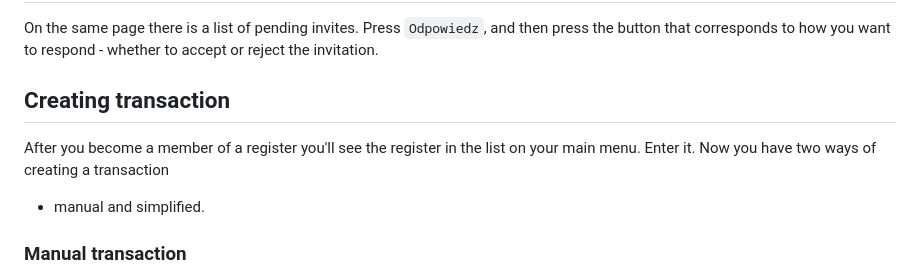
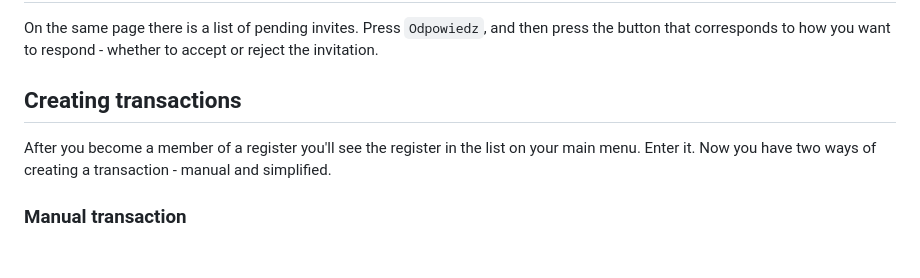
Before and after one commit to newmiodek/rejestr-skladek, a Markdown page: README.md, the part around the change. Rendered like a GitHub page; blank space fills up the shorter version.

```diff
--- a/README.md
+++ b/README.md
@@ -105,11 +105,11 @@
 and then press the button that corresponds to how you want to respond - whether
 to accept or reject the invitation.
 
-## Creating transaction
+## Creating transactions
 
 After you become a member of a register you'll see the register in the list
-on your main menu. Enter it. Now you have two ways of creating a transaction
- - manual and simplified.
+on your main menu. Enter it. Now you have two ways of creating a transaction -
+manual and simplified.
 
 ### Manual transaction
 
```
